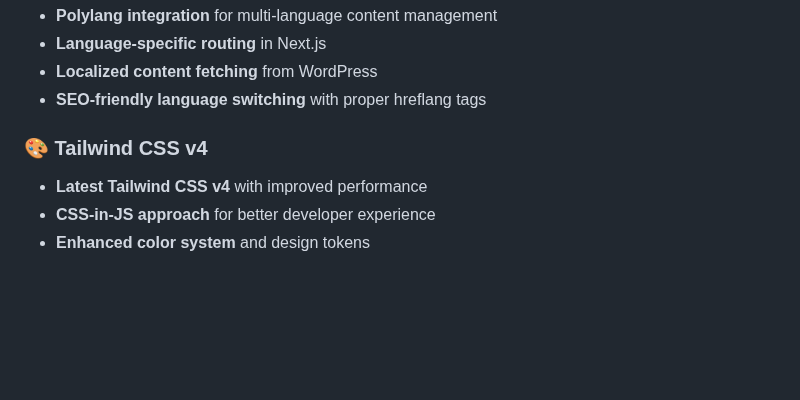
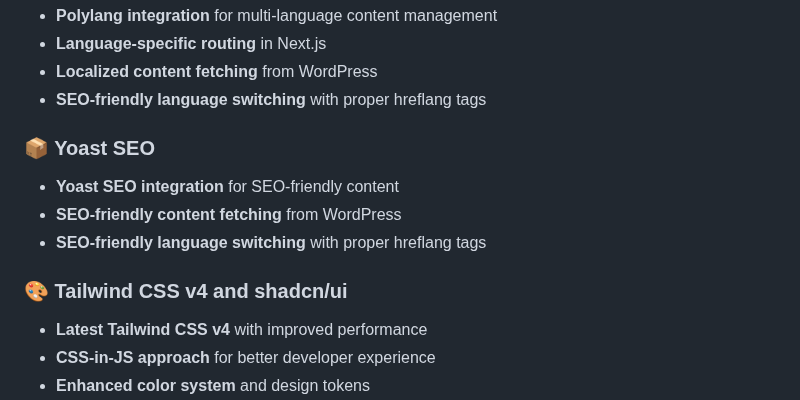
Before and after one commit to timborovkov/nextjs-wordpress-starter, a Markdown page: README.md, the part around the change. GitHub-like rendering; blank space fills up the shorter version.

```diff
--- a/README.md
+++ b/README.md
@@ -59,7 +59,13 @@ We've extended their excellent foundation with additional features and modern to
 - **Localized content fetching** from WordPress
 - **SEO-friendly language switching** with proper hreflang tags
 
-### 🎨 Tailwind CSS v4
+### 📦 Yoast SEO
+
+- **Yoast SEO integration** for SEO-friendly content
+- **SEO-friendly content fetching** from WordPress
+- **SEO-friendly language switching** with proper hreflang tags
+
+### 🎨 Tailwind CSS v4 and shadcn/ui
 
 - **Latest Tailwind CSS v4** with improved performance
 - **CSS-in-JS approach** for better developer experience
```
